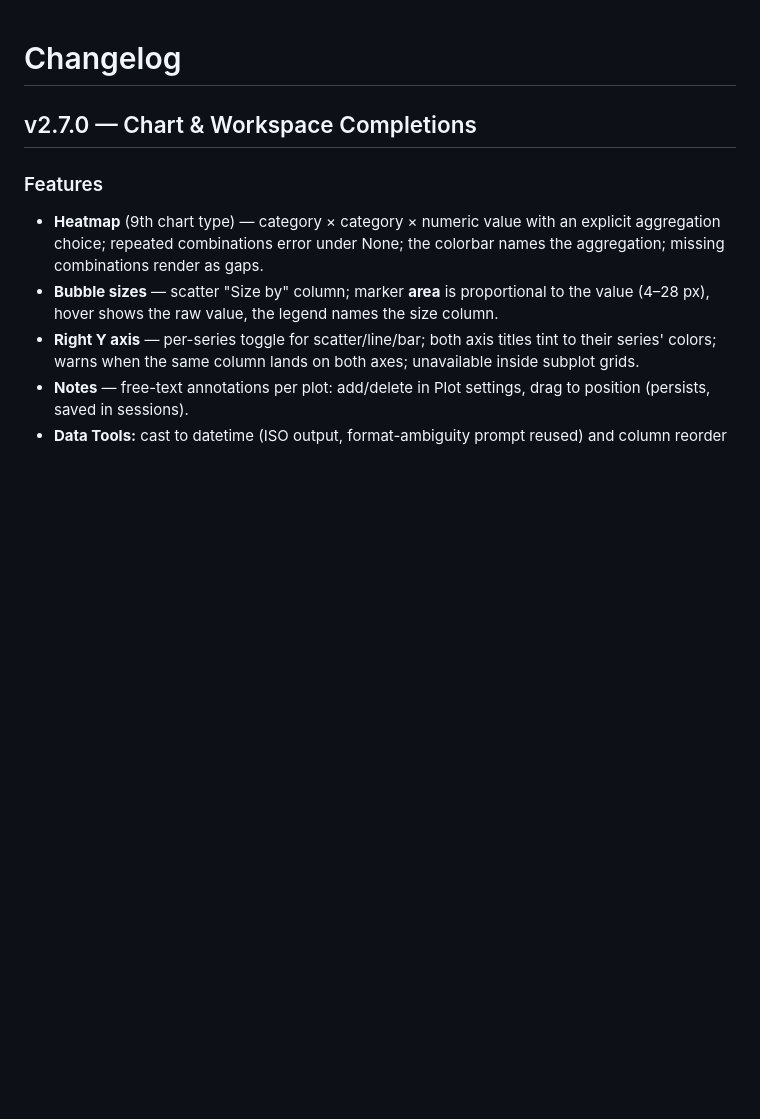
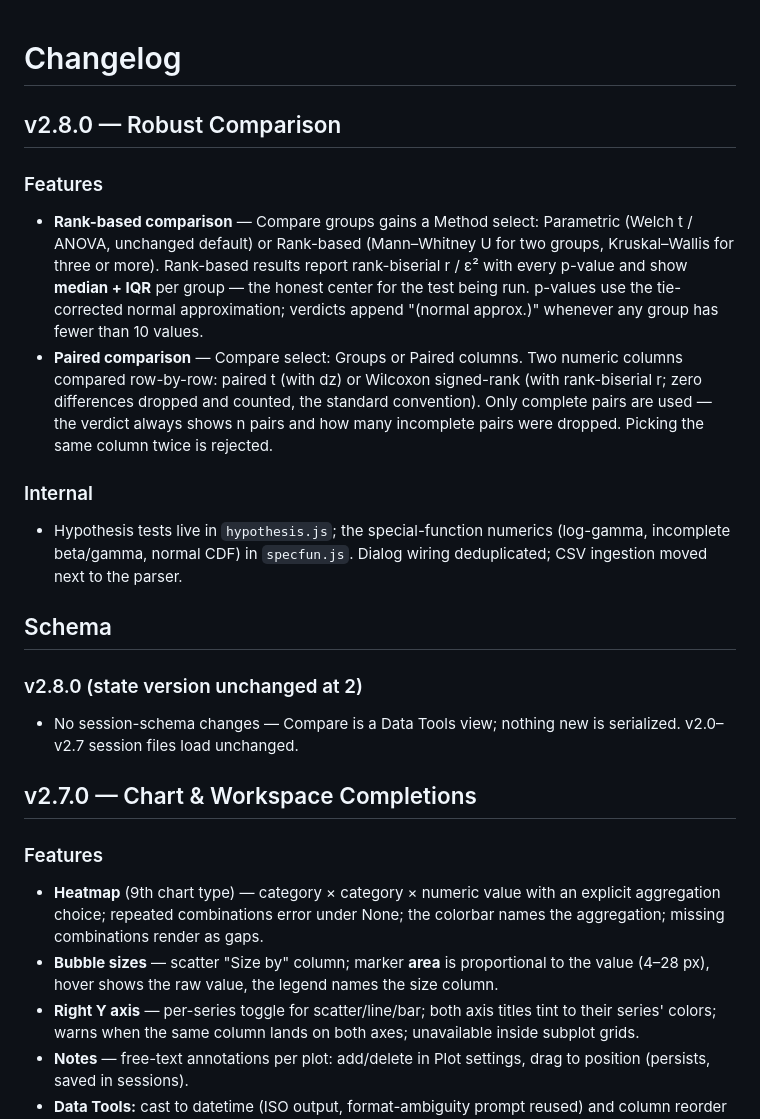
Before and after one commit to kalkisharma/datalab, a Markdown page: CHANGELOG.md, the part around the change. GitHub-like rendering; blank space fills up the shorter version.

Commit message:
docs(release): v2.8.0 CHANGELOG + DEPENDENCIES reassessment entry
Release collateral prepared ahead of the tag (which waits on the NVDA
session). No schema changes this release — Compare is a Data Tools
view; nothing new serialized.

Co-Authored-By: Claude Opus 4.8 <noreply@anthropic.com>

```diff
--- a/CHANGELOG.md
+++ b/CHANGELOG.md
@@ -1,4 +1,32 @@
 # Changelog
+
+## v2.8.0 — Robust Comparison
+
+### Features
+- **Rank-based comparison** — Compare groups gains a Method select:
+  Parametric (Welch t / ANOVA, unchanged default) or Rank-based
+  (Mann–Whitney U for two groups, Kruskal–Wallis for three or more).
+  Rank-based results report rank-biserial r / ε² with every p-value and
+  show **median + IQR** per group — the honest center for the test being
+  run. p-values use the tie-corrected normal approximation; verdicts
+  append "(normal approx.)" whenever any group has fewer than 10 values.
+- **Paired comparison** — Compare select: Groups or Paired columns. Two
+  numeric columns compared row-by-row: paired t (with dz) or Wilcoxon
+  signed-rank (with rank-biserial r; zero differences dropped and
+  counted, the standard convention). Only complete pairs are used —
+  the verdict always shows n pairs and how many incomplete pairs were
+  dropped. Picking the same column twice is rejected.
+
+### Internal
+- Hypothesis tests live in `hypothesis.js`; the special-function
+  numerics (log-gamma, incomplete beta/gamma, normal CDF) in
+  `specfun.js`. Dialog wiring deduplicated; CSV ingestion moved next to
+  the parser.
+
+## Schema
+### v2.8.0 (state version unchanged at 2)
+- No session-schema changes — Compare is a Data Tools view; nothing new
+  is serialized. v2.0–v2.7 session files load unchanged.
 
 ## v2.7.0 — Chart & Workspace Completions
 
```
Also changed, not shown: DEPENDENCIES.md (+7 -0 lines).
